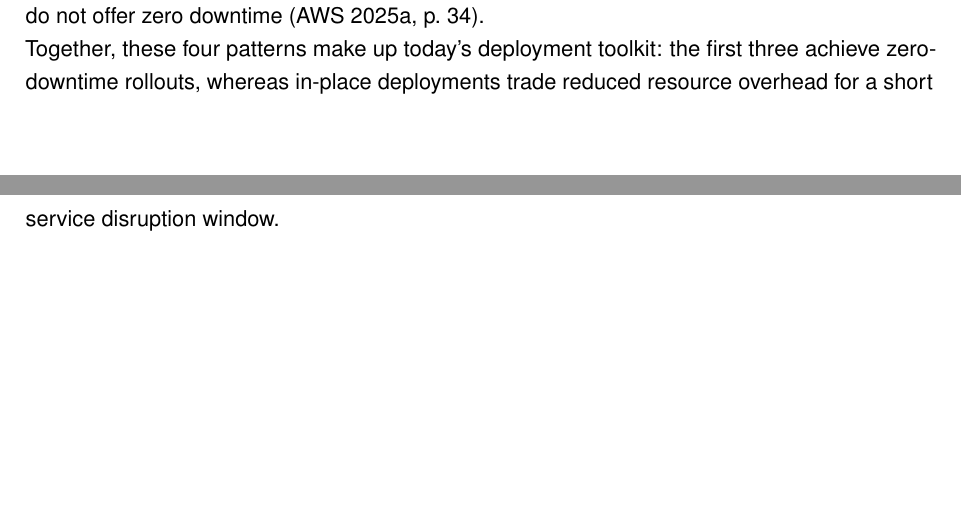
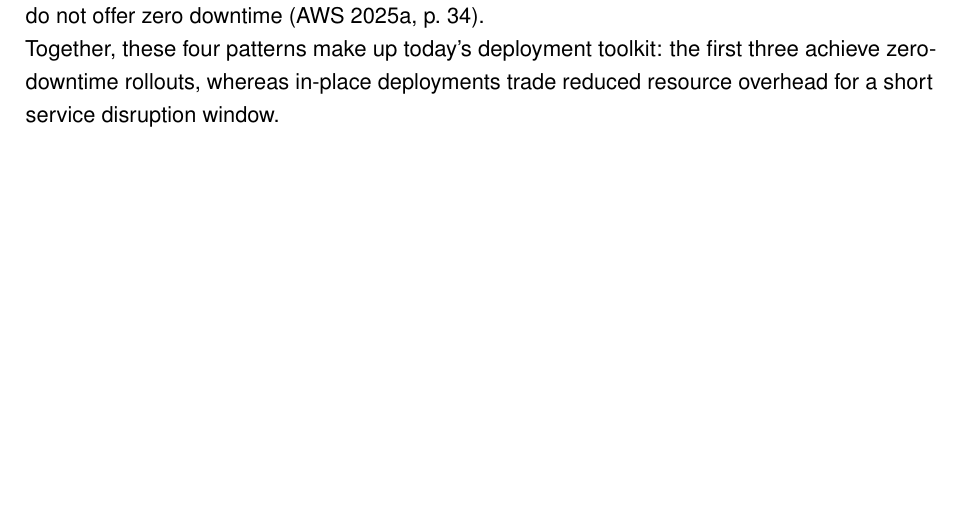
Before and after one commit to MysterionAutotronic/BachelorThesis, a LaTeX thesis (thesis.tex): two parts of pages 33 and 34 of 201 before the commit and part of page 34 of 206 after it, the two joined at a grey line, cut so that both start at the same text, the shorter picture padded with empty space. The pictures show the PDF file thesis.pdf that the author committed with the source.

Commit message:
add final page breaks to improve readability and looks

```diff
--- a/thesis.tex
+++ b/thesis.tex
@@ -1010,6 +1010,8 @@
             Ultimately, \gls{saas} depends on automated, repeatable workflows that remove internal
             and external friction, and ensure stability, efficiency and repeatability for this
             process \parencite[p.~14]{awsSaaSArchitectureFundamentals}.
+
+    \clearpage
 
     \section{State of the Art and Related Work}\label{sec:related}
 
@@ -2386,6 +2388,8 @@
             valid configuration.\\
             All services accept their dependencies via env as build args.
 
+    \clearpage
+
         \subsection{Infrastructure and Deployment}\label{subsec:infrastructureAndDeployment}
             The whole infrastructure is scripted to produce a repeatable demo environment following
             the \texttt{README} file in the \textit{Infra} repository.
@@ -2570,6 +2574,8 @@
             These changes are reflected in the implementation and evaluation, and are explicitly
             accounted for in~\autoref{subsec:limitationsAndRisks}.
 
+    \clearpage
+
         \subsection{Limitations and Risks}\label{subsec:limitationsAndRisks}
             The prototype intentionally narrows the scope to demonstrate \gls{e2e} flow.
             Several constraints and risks remain:
@@ -2729,6 +2735,8 @@
             This method aligns the evaluation with the implemented surface and provides screenshots
             as evidence for each scenario while acknowledging non-functional instrumentation and
             full automation as deferred work.
+
+    \clearpage
 
         \subsection{Evaluation Criteria (Reframed)}\label{subsec:evaluationCriteria}
             This section defines the qualitative criteria used to judge the prototype in lieu
@@ -2896,6 +2904,8 @@
                 versions, and adding staged deploys and history would close the gap in future
                 iterations.
 
+    \clearpage
+
         \subsection{Requirements}\label{subsec:evalRequirements}
             This section assesses the prototype against the requirements defined
             in~\autoref{subsec:requirements}.
@@ -3015,6 +3025,8 @@
                         sustain 200 req/s while keeping p95 under the budget.
                 \end{enumerate}
 
+    \clearpage
+
         \subsection{Results and Evidence}\label{subsec:evalResultsAndEvidence}
             This section aggregates the outcomes of the scenario-based evaluation without reprinting
             artifacts.
@@ -3029,6 +3041,8 @@
             which blocks the fully automated path from submission to deployed tenant.\\
             \textbf{Evidence map.}
 
+    \clearpage
+
         \subsection{Lessons Learned}\label{subsec:evalLessonsLearned}
             Several design and implementation insights emerged during the prototype and are listed
             below.
@@ -3129,6 +3142,8 @@
                     Templates and services reflect one tech stack (TypeScript + \gls{next} + \gls{express}).
                     Alternative stacks may surface different constraints.
             \end{enumerate}
+
+    \clearpage
 
         \subsection{Planned Metrics (Deferred)}\label{subsec:evalPlannedMetrics}
             The following metrics were originally planned, but deferred due to time and tooling
@@ -3251,6 +3266,8 @@
             may become a viable core for multi-tenant platforms.
             Until then, it is best treated as an experimental avenue to monitor or a concept to
             apply in edge-case scenarios.
+
+    \clearpage
 
         \subsection{Future Outlook}\label{subsec:outlook}
             The short-term priority is to harden the prototype, reconnect the missing paths, and add
```
Also changed, not shown: thesis.pdf, thesis.tex (1 more changed lines).
